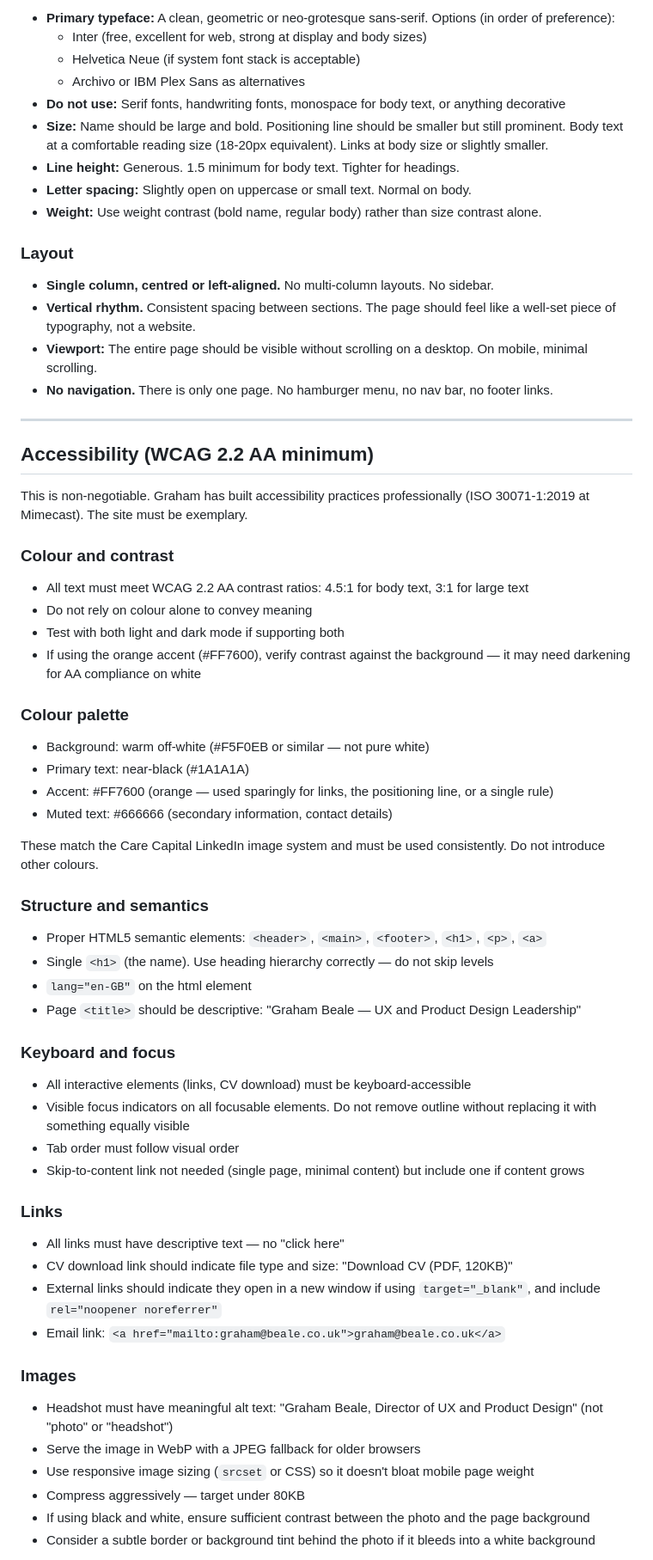
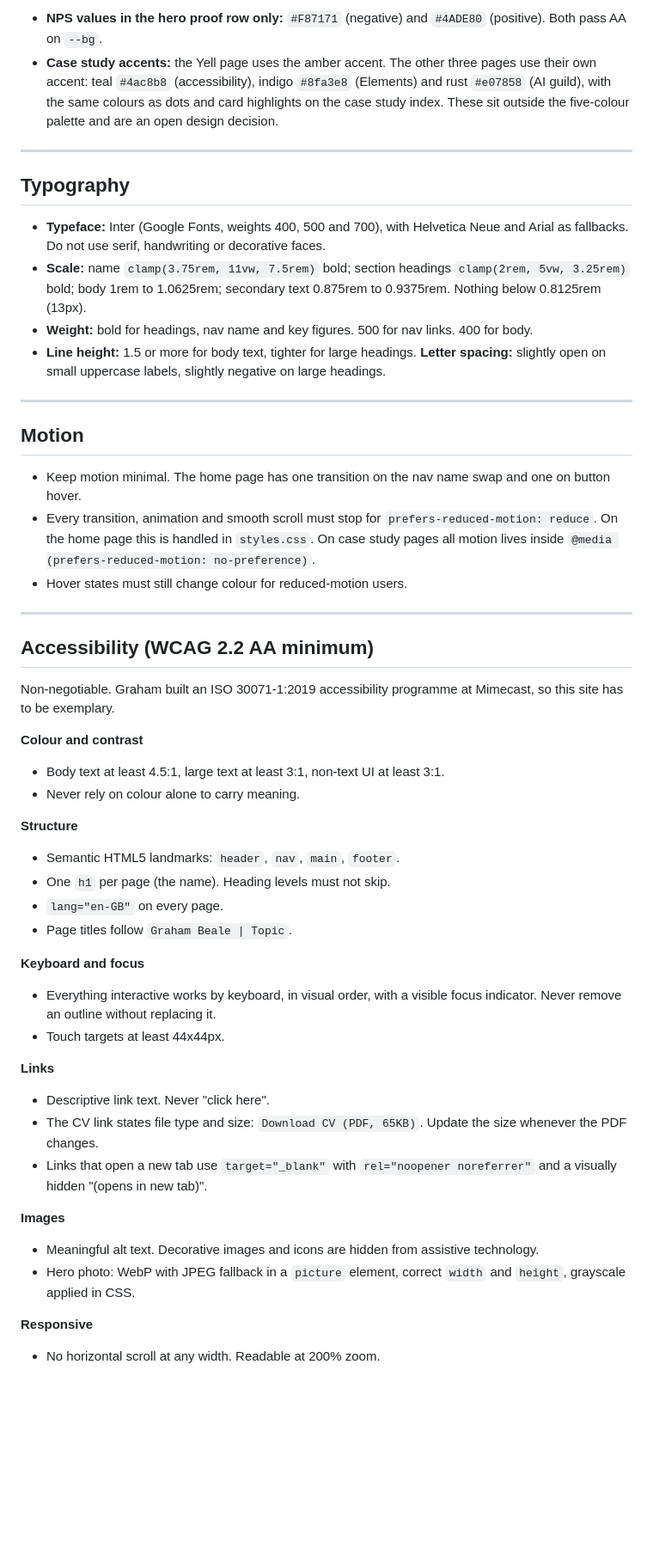
Before and after one commit to grahambeale/beale.co.uk, a Markdown page: CLAUDE.md, the part around one of its changes. Shown at 86% size. Rendered like a GitHub page; blank space fills up the shorter version.

```diff
--- a/CLAUDE.md
+++ b/CLAUDE.md
@@ -47,65 +57,53 @@ These are taken directly from the Care Capital LinkedIn image system (dark backg
 
-- **Primary typeface:** A clean, geometric or neo-grotesque sans-serif. Options (in order of preference):
-  - Inter (free, excellent for web, strong at display and body sizes)
-  - Helvetica Neue (if system font stack is acceptable)
-  - Archivo or IBM Plex Sans as alternatives
-- **Do not use:** Serif fonts, handwriting fonts, monospace for body text, or anything decorative
-- **Size:** Name should be large and bold. Positioning line should be smaller but still prominent. Body text at a comfortable reading size (18-20px equivalent). Links at body size or slightly smaller.
-- **Line height:** Generous. 1.5 minimum for body text. Tighter for headings.
-- **Letter spacing:** Slightly open on uppercase or small text. Normal on body.
-- **Weight:** Use weight contrast (bold name, regular body) rather than size contrast alone.
+- **NPS values in the hero proof row only:** `#F87171` (negative) and `#4ADE80` (positive). Both pass AA on `--bg`.
+- **Case study accents:** the Yell page uses the amber accent. The other three pages use their own accent: teal `#4ac8b8` (accessibility), indigo `#8fa3e8` (Elements) and rust `#e07858` (AI guild), with the same colours as dots and card highlights on the case study index. These sit outside the five-colour palette and are an open design decision.
 
-### Layout
+---
 
-- **Single column, centred or left-aligned.** No multi-column layouts. No sidebar.
-- **Vertical rhythm.** Consistent spacing between sections. The page should feel like a well-set piece of typography, not a website.
-- **Viewport:** The entire page should be visible without scrolling on a desktop. On mobile, minimal scrolling.
-- **No navigation.** There is only one page. No hamburger menu, no nav bar, no footer links.
+## Typography
+
+- **Typeface:** Inter (Google Fonts, weights 400, 500 and 700), with Helvetica Neue and Arial as fallbacks. Do not use serif, handwriting or decorative faces.
+- **Scale:** name `clamp(3.75rem, 11vw, 7.5rem)` bold; section headings `clamp(2rem, 5vw, 3.25rem)` bold; body 1rem to 1.0625rem; secondary text 0.875rem to 0.9375rem. Nothing below 0.8125rem (13px).
+- **Weight:** bold for headings, nav name and key figures. 500 for nav links. 400 for body.
+- **Line height:** 1.5 or more for body text, tighter for large headings. **Letter spacing:** slightly open on small uppercase labels, slightly negative on large headings.
+
+---
+
+## Motion
+
+- Keep motion minimal. The home page has one transition on the nav name swap and one on button hover.
+- Every transition, animation and smooth scroll must stop for `prefers-reduced-motion: reduce`. On the home page this is handled in `styles.css`. On case study pages all motion lives inside `@media (prefers-reduced-motion: no-preference)`.
+- Hover states must still change colour for reduced-motion users.
 
 ---
 
 ## Accessibility (WCAG 2.2 AA minimum)
 
-This is non-negotiable. Graham has built accessibility practices professionally (ISO 30071-1:2019 at Mimecast). The site must be exemplary.
+Non-negotiable. Graham built an ISO 30071-1:2019 accessibility programme at Mimecast, so this site has to be exemplary.
 
-### Colour and contrast
-- All text must meet WCAG 2.2 AA contrast ratios: 4.5:1 for body text, 3:1 for large text
-- Do not rely on colour alone to convey meaning
-- Test with both light and dark mode if supporting both
-- If using the orange accent (#FF7600), verify contrast against the background — it may need darkening for AA compliance on white
+**Colour and contrast**
+- Body text at least 4.5:1, large text at least 3:1, non-text UI at least 3:1.
+- Never rely on colour alone to carry meaning.
 
-### Colour palette
+**Structure**
+- Semantic HTML5 landmarks: `header`, `nav`, `main`, `footer`.
+- One `h1` per page (the name). Heading levels must not skip.
+- `lang="en-GB"` on every page.
+- Page titles follow `Graham Beale | Topic`.
 
-- Background: warm off-white (#F5F0EB or similar — not pure white)
-- Primary text: near-black (#1A1A1A)
-- Accent: #FF7600 (orange — used sparingly for links, the positioning line, or a single rule)
-- Muted text: #666666 (secondary information, contact details)
+**Keyboard and focus**
+- Everything interactive works by keyboard, in visual order, with a visible focus indicator. Never remove an outline without replacing it.
+- Touch targets at least 44x44px.
 
-These match the Care Capital LinkedIn image system and must be used consistently. Do not introduce other colours.
+**Links**
+- Descriptive link text. Never "click here".
+- The CV link states file type and size: `Download CV (PDF, 65KB)`. Update the size whenever the PDF changes.
+- Links that open a new tab use `target="_blank"` with `rel="noopener noreferrer"` and a visually hidden "(opens in new tab)".
 
-### Structure and semantics
-- Proper HTML5 semantic elements: `<header>`, `<main>`, `<footer>`, `<h1>`, `<p>`, `<a>`
-- Single `<h1>` (the name). Use heading hierarchy correctly — do not skip levels
-- `lang="en-GB"` on the html element
-- Page `<title>` should be descriptive: "Graham Beale — UX and Product Design Leadership"
+**Images**
+- Meaningful alt text. Decorative images and icons are hidden from assistive technology.
+- Hero photo: WebP with JPEG fallback in a `picture` element, correct `width` and `height`, grayscale applied in CSS.
 
-### Keyboard and focus
-- All interactive elements (links, CV download) must be keyboard-accessible
-- Visible focus indicators on all focusable elements. Do not remove outline without replacing it with something equally visible
-- Tab order must follow visual order
-- Skip-to-content link not needed (single page, minimal content) but include one if content grows
+**Responsive**
+- No horizontal scroll at any width. Readable at 200% zoom.
 
-### Links
-- All links must have descriptive text — no "click here"
-- CV download link should indicate file type and size: "Download CV (PDF, 120KB)"
-- External links should indicate they open in a new window if using `target="_blank"`, and include `rel="noopener noreferrer"`
-- Email link: `<a href="mailto:graham@beale.co.uk">graham@beale.co.uk</a>`
-
-### Images
-- Headshot must have meaningful alt text: "Graham Beale, Director of UX and Product Design" (not "photo" or "headshot")
-- Serve the image in WebP with a JPEG fallback for older browsers
-- Use responsive image sizing (`srcset` or CSS) so it doesn't bloat mobile page weight
-- Compress aggressively — target under 80KB
-- If using black and white, ensure sufficient contrast between the photo and the page background
-- Consider a subtle border or background tint behind the photo if it bleeds into a white background
-
```
Also changed, not shown: other parts of CLAUDE.md (+63 -67 lines).
